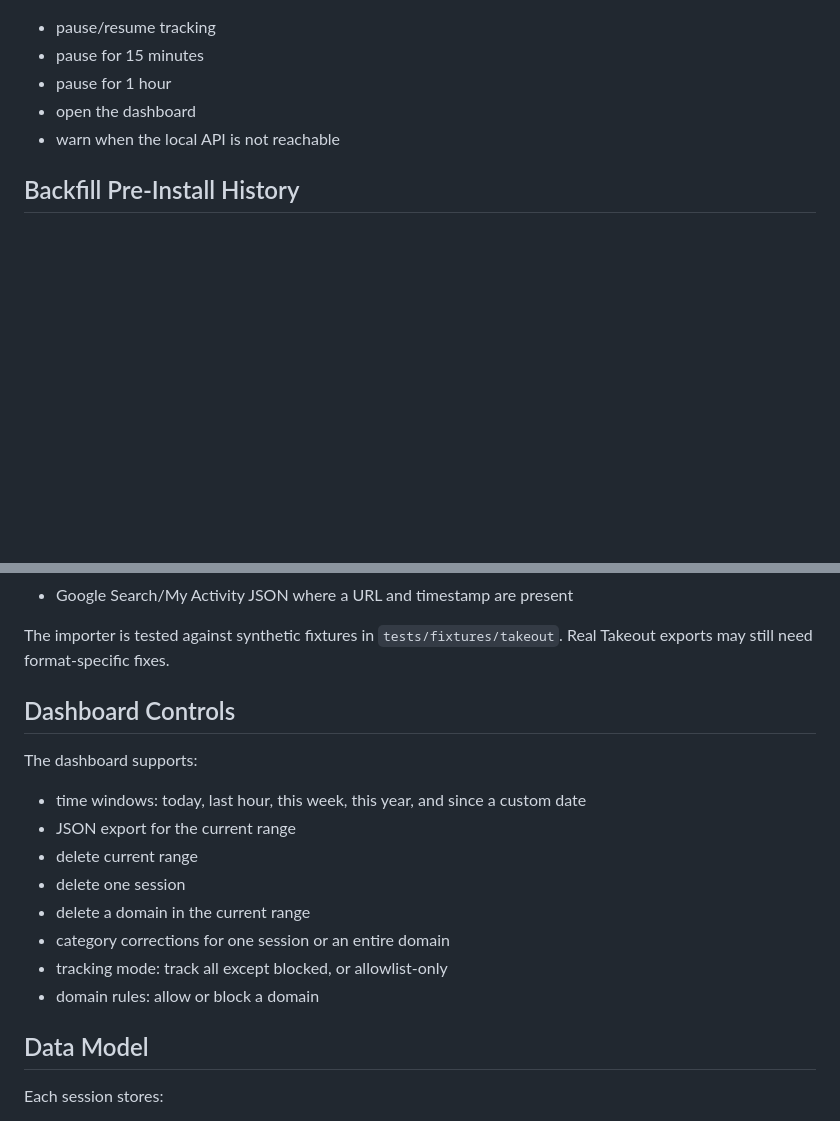
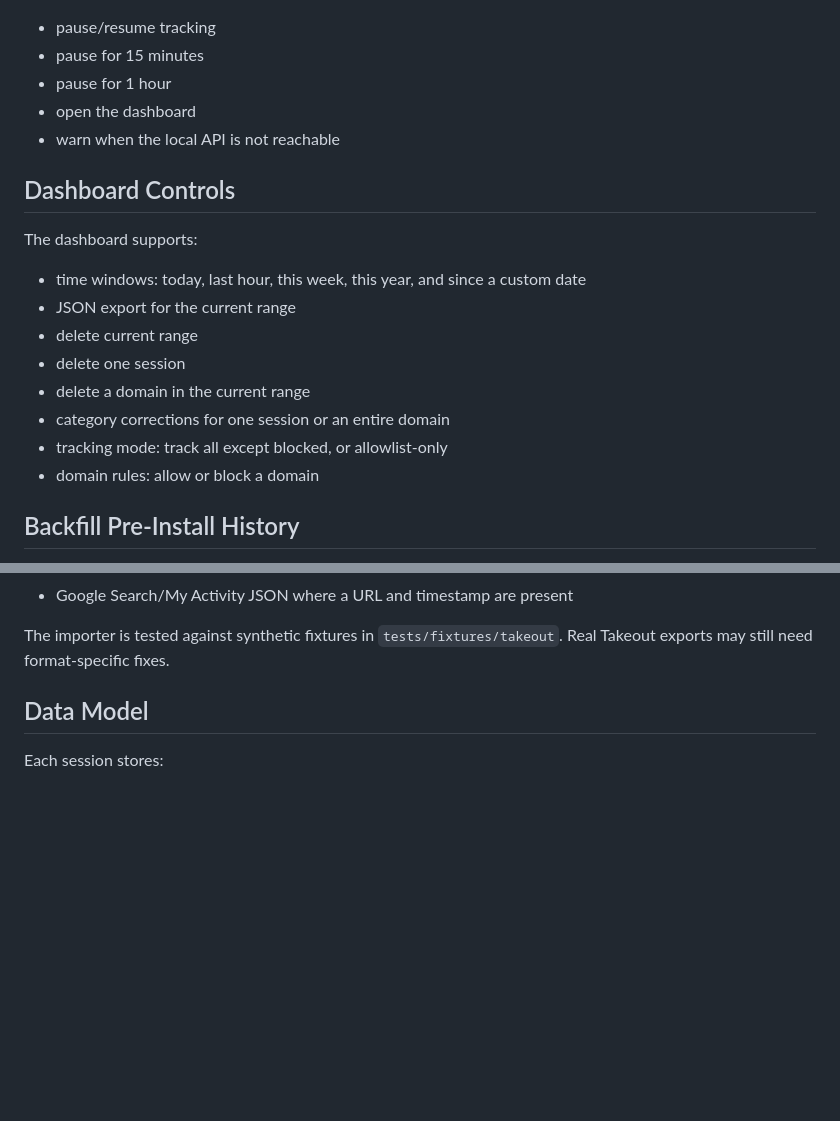
Before and after one commit to iankengott/procrastinating-, a Markdown page: README.md, 2 parts joined by grey strips. Drawn GitHub-style; blank space fills up the shorter version.

```diff
--- a/README.md
+++ b/README.md
@@ -75,6 +108,19 @@ The extension popup can:
 - open the dashboard
 - warn when the local API is not reachable
 
+## Dashboard Controls
+
+The dashboard supports:
+
+- time windows: today, last hour, this week, this year, and since a custom date
+- JSON export for the current range
+- delete current range
+- delete one session
+- delete a domain in the current range
+- category corrections for one session or an entire domain
+- tracking mode: track all except blocked, or allowlist-only
+- domain rules: allow or block a domain
+
 ## Backfill Pre-Install History
 
 Backfilled data can often tell what you visited or watched and when, but usually cannot prove how long you actively spent there. Imported rows are marked as `backfilled`.
@@ -92,19 +138,6 @@ Supported first-pass sources:
 - Google Search/My Activity JSON where a URL and timestamp are present
 
 The importer is tested against synthetic fixtures in `tests/fixtures/takeout`. Real Takeout exports may still need format-specific fixes.
-
-## Dashboard Controls
-
-The dashboard supports:
-
-- time windows: today, last hour, this week, this year, and since a custom date
-- JSON export for the current range
-- delete current range
-- delete one session
-- delete a domain in the current range
-- category corrections for one session or an entire domain
-- tracking mode: track all except blocked, or allowlist-only
-- domain rules: allow or block a domain
 
 ## Data Model
 
```
Also changed, not shown: other parts of README.md (+89 -35 lines).
